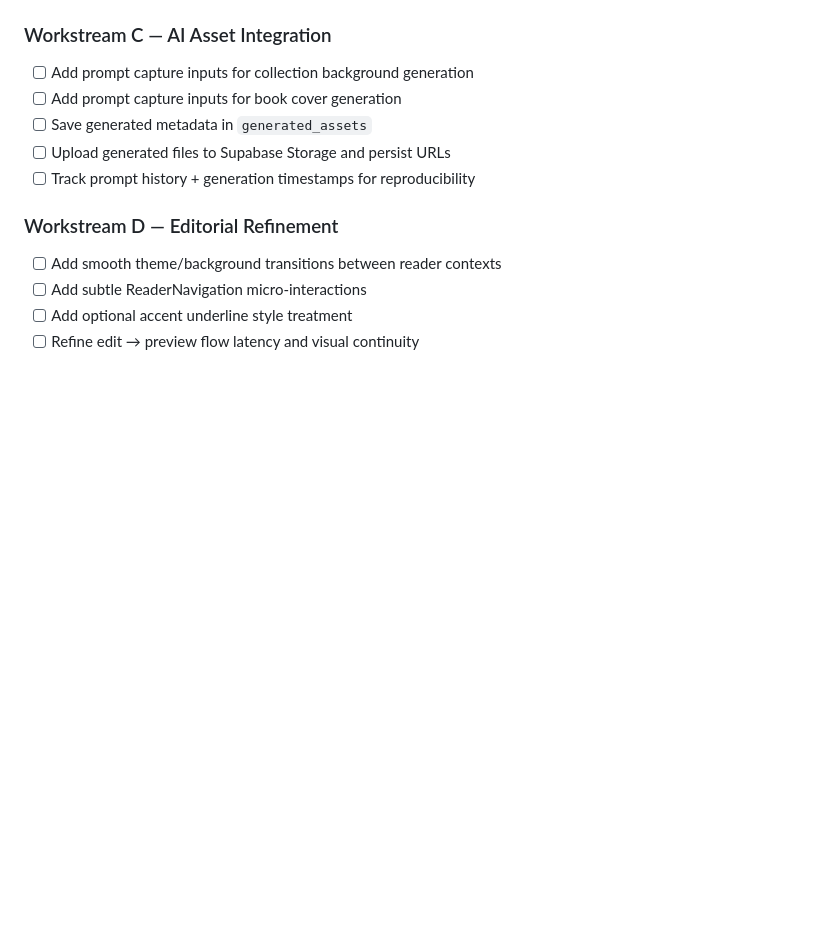
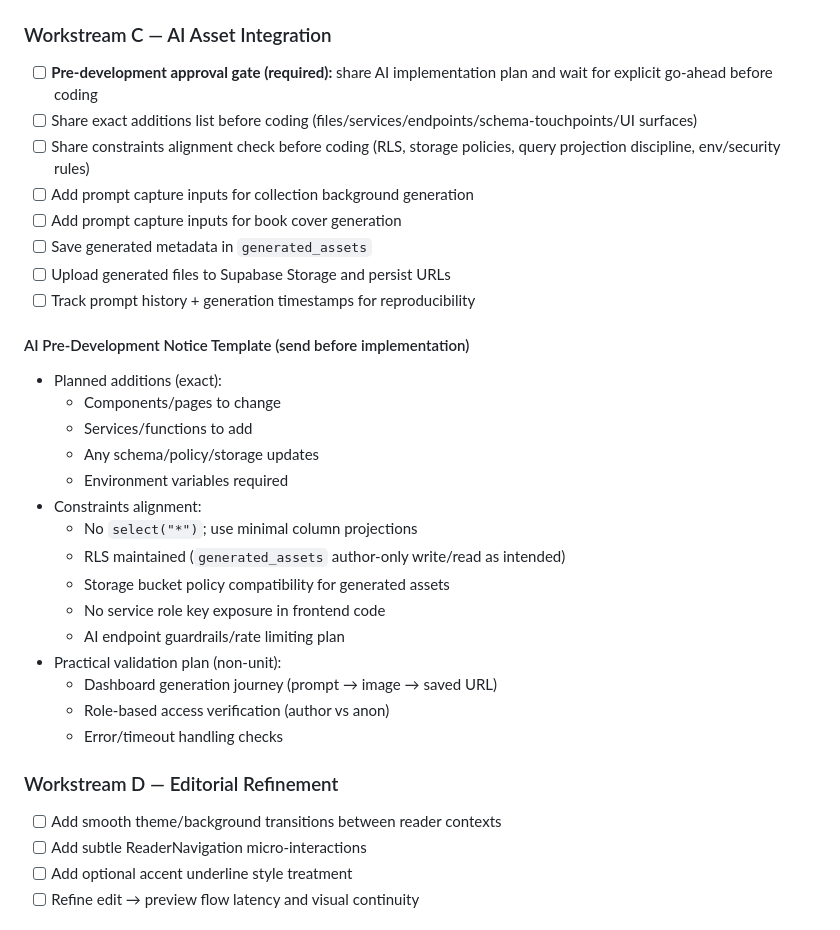
Before and after one commit to Tapuwa-Dhliwayo/DreamersPalette, a Markdown page: docs/PHASE_5_EXECUTION_PLAN.md, the part around the change. Rendered like a GitHub page; blank space fills up the shorter version.

Commit message:
docs: require ai pre-development approval and constraints alignment
Co-authored-by: Tapuwa-Dhliwayo <48251460+Tapuwa-Dhliwayo@users.noreply.github.com>
Agent-Logs-Url: https://github.com/Tapuwa-Dhliwayo/DreamersPalette/sessions/b103052d-6b90-49f7-a3aa-6717e84fcbd5

```diff
--- a/docs/PHASE_5_EXECUTION_PLAN.md
+++ b/docs/PHASE_5_EXECUTION_PLAN.md
@@ -38,11 +38,32 @@
 
 ### Workstream C — AI Asset Integration
 
+- [ ] **Pre-development approval gate (required):** share AI implementation plan and wait for explicit go-ahead before coding
+- [ ] Share exact additions list before coding (files/services/endpoints/schema-touchpoints/UI surfaces)
+- [ ] Share constraints alignment check before coding (RLS, storage policies, query projection discipline, env/security rules)
 - [ ] Add prompt capture inputs for collection background generation
 - [ ] Add prompt capture inputs for book cover generation
 - [ ] Save generated metadata in `generated_assets`
 - [ ] Upload generated files to Supabase Storage and persist URLs
 - [ ] Track prompt history + generation timestamps for reproducibility
+
+#### AI Pre-Development Notice Template (send before implementation)
+
+- Planned additions (exact):
+  - Components/pages to change
+  - Services/functions to add
+  - Any schema/policy/storage updates
+  - Environment variables required
+- Constraints alignment:
+  - No `select("*")`; use minimal column projections
+  - RLS maintained (`generated_assets` author-only write/read as intended)
+  - Storage bucket policy compatibility for generated assets
+  - No service role key exposure in frontend code
+  - AI endpoint guardrails/rate limiting plan
+- Practical validation plan (non-unit):
+  - Dashboard generation journey (prompt → image → saved URL)
+  - Role-based access verification (author vs anon)
+  - Error/timeout handling checks
 
 ### Workstream D — Editorial Refinement
 
```
